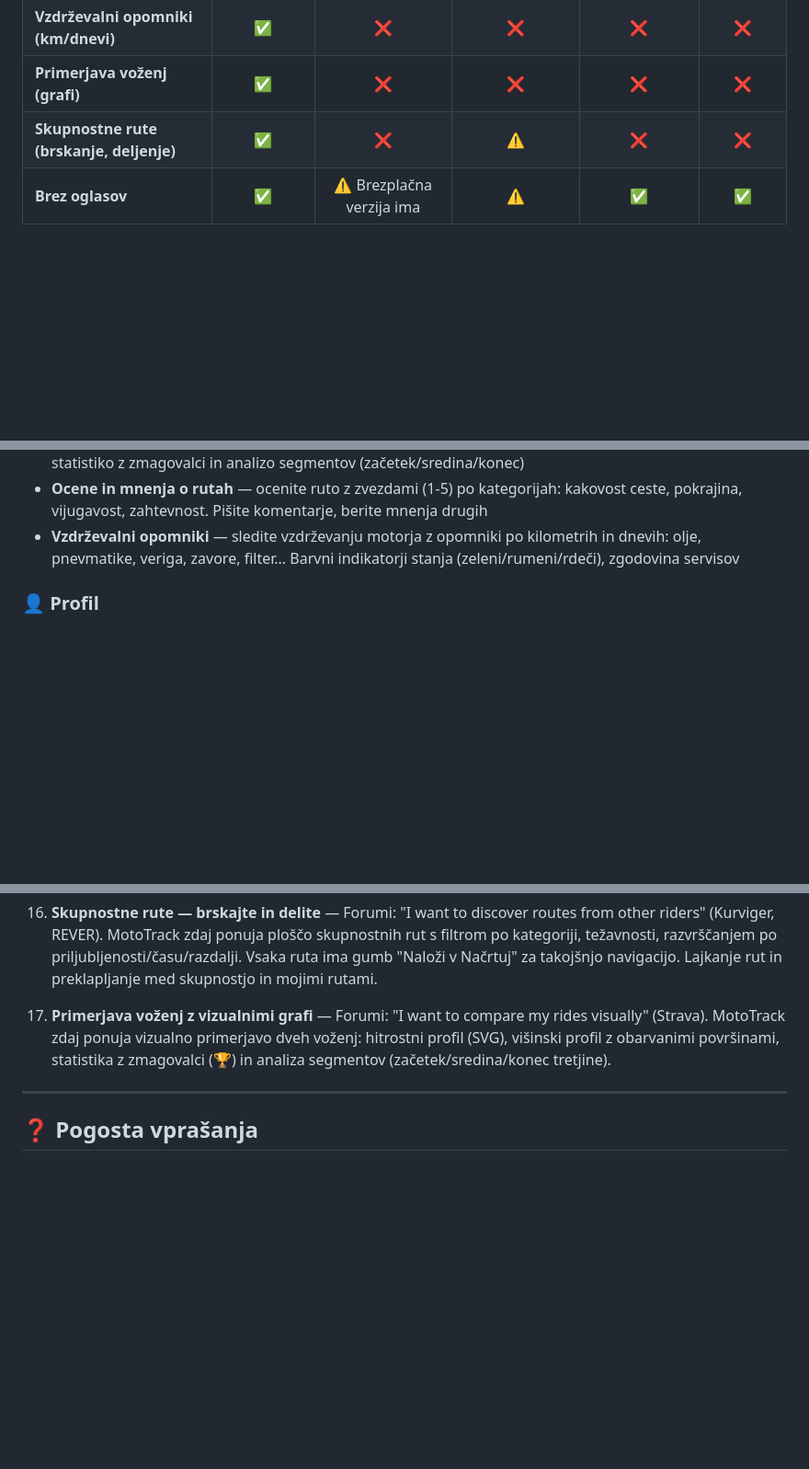
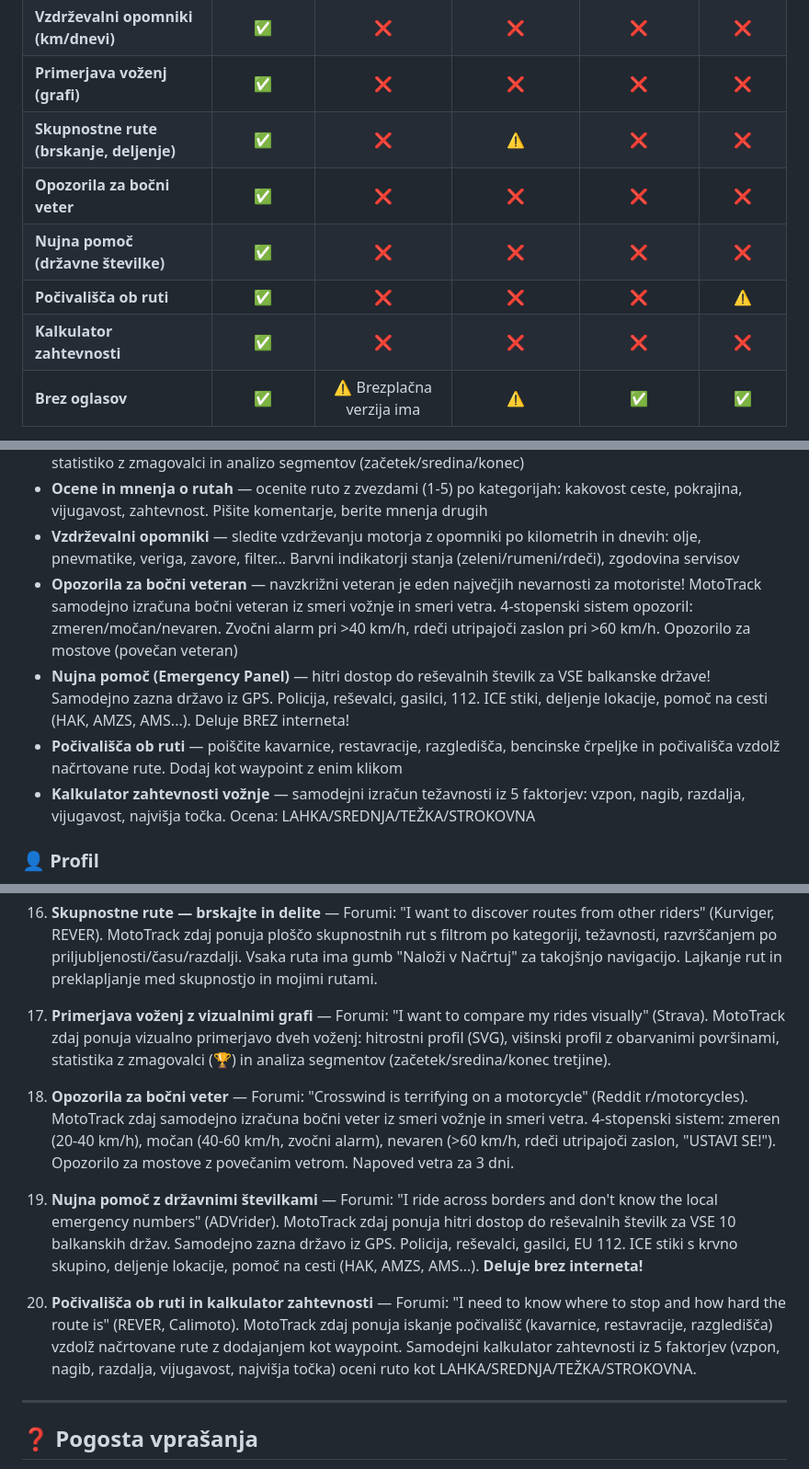
Before and after one commit to markec12345678/MotoTrack-, a Markdown page: README.md, 3 parts joined by grey strips. Shown at 92% size. Drawn GitHub-style; blank space fills up the shorter version.

Commit message:
📝 README: wind warnings, emergency panel, rest stops, difficulty calculator (#18-20)

```diff
--- a/README.md
+++ b/README.md
@@ -76,6 +76,10 @@ MotoTrack je **odziv na te pritožbe**:
 | **Vzdrževalni opomniki (km/dnevi)** | ✅ | ❌ | ❌ | ❌ | ❌ |
 | **Primerjava voženj (grafi)** | ✅ | ❌ | ❌ | ❌ | ❌ |
 | **Skupnostne rute (brskanje, deljenje)** | ✅ | ❌ | ⚠️ | ❌ | ❌ |
+| **Opozorila za bočni veter** | ✅ | ❌ | ❌ | ❌ | ❌ |
+| **Nujna pomoč (državne številke)** | ✅ | ❌ | ❌ | ❌ | ❌ |
+| **Počivališča ob ruti** | ✅ | ❌ | ❌ | ❌ | ⚠️ |
+| **Kalkulator zahtevnosti** | ✅ | ❌ | ❌ | ❌ | ❌ |
 | **Brez oglasov** | ✅ | ⚠️ Brezplačna verzija ima | ⚠️ | ✅ | ✅ |
 
 > 💡 *Podatki o konkurenci pridobljeni iz forumov: Reddit r/motorcycles, r/NewRiders, r/MotoUK, ADVrider.com, SpyderLovers.com, App Store/Google Play reviews, 2024-2025*
@@ -145,6 +149,10 @@ MotoTrack je **odziv na te pritožbe**:
 - **Primerjava voženj** — vizualna primerjava dveh voženj s hitrostnim profilom (SVG), višinskim profilom, statistiko z zmagovalci in analizo segmentov (začetek/sredina/konec)
 - **Ocene in mnenja o rutah** — ocenite ruto z zvezdami (1-5) po kategorijah: kakovost ceste, pokrajina, vijugavost, zahtevnost. Pišite komentarje, berite mnenja drugih
 - **Vzdrževalni opomniki** — sledite vzdrževanju motorja z opomniki po kilometrih in dnevih: olje, pnevmatike, veriga, zavore, filter... Barvni indikatorji stanja (zeleni/rumeni/rdeči), zgodovina servisov
+- **Opozorila za bočni veteran** — navzkrižni veteran je eden največjih nevarnosti za motoriste! MotoTrack samodejno izračuna bočni veteran iz smeri vožnje in smeri vetra. 4-stopenski sistem opozoril: zmeren/močan/nevaren. Zvočni alarm pri >40 km/h, rdeči utripajoči zaslon pri >60 km/h. Opozorilo za mostove (povečan veteran)
+- **Nujna pomoč (Emergency Panel)** — hitri dostop do reševalnih številk za VSE balkanske države! Samodejno zazna državo iz GPS. Policija, reševalci, gasilci, 112. ICE stiki, deljenje lokacije, pomoč na cesti (HAK, AMZS, AMS...). Deluje BREZ interneta!
+- **Počivališča ob ruti** — poiščite kavarnice, restavracije, razgledišča, bencinske črpeljke in počivališča vzdolž načrtovane rute. Dodaj kot waypoint z enim klikom
+- **Kalkulator zahtevnosti vožnje** — samodejni izračun težavnosti iz 5 faktorjev: vzpon, nagib, razdalja, vijugavost, najvišja točka. Ocena: LAHKA/SREDNJA/TEŽKA/STROKOVNA
 
 ### 👤 Profil
 - Osebni podatki in statistika
@@ -583,6 +591,12 @@ Glede na raziskavo forumov (Reddit r/motorcycles, ADVrider, SpyderLovers, itd.)
 
 17. **Primerjava voženj z vizualnimi grafi** — Forumi: "I want to compare my rides visually" (Strava). MotoTrack zdaj ponuja vizualno primerjavo dveh voženj: hitrostni profil (SVG), višinski profil z obarvanimi površinami, statistika z zmagovalci (🏆) in analiza segmentov (začetek/sredina/konec tretjine).
 
+18. **Opozorila za bočni veter** — Forumi: "Crosswind is terrifying on a motorcycle" (Reddit r/motorcycles). MotoTrack zdaj samodejno izračuna bočni veter iz smeri vožnje in smeri vetra. 4-stopenski sistem: zmeren (20-40 km/h), močan (40-60 km/h, zvočni alarm), nevaren (>60 km/h, rdeči utripajoči zaslon, "USTAVI SE!"). Opozorilo za mostove z povečanim vetrom. Napoved vetra za 3 dni.
+
+19. **Nujna pomoč z državnimi številkami** — Forumi: "I ride across borders and don't know the local emergency numbers" (ADVrider). MotoTrack zdaj ponuja hitri dostop do reševalnih številk za VSE 10 balkanskih držav. Samodejno zazna državo iz GPS. Policija, reševalci, gasilci, EU 112. ICE stiki s krvno skupino, deljenje lokacije, pomoč na cesti (HAK, AMZS, AMS...). **Deluje brez interneta!**
+
+20. **Počivališča ob ruti in kalkulator zahtevnosti** — Forumi: "I need to know where to stop and how hard the route is" (REVER, Calimoto). MotoTrack zdaj ponuja iskanje počivališč (kavarnice, restavracije, razgledišča) vzdolž načrtovane rute z dodajanjem kot waypoint. Samodejni kalkulator zahtevnosti iz 5 faktorjev (vzpon, nagib, razdalja, vijugavost, najvišja točka) oceni ruto kot LAHKA/SREDNJA/TEŽKA/STROKOVNA.
+
 ---
 
 ## ❓ Pogosta vprašanja
```
